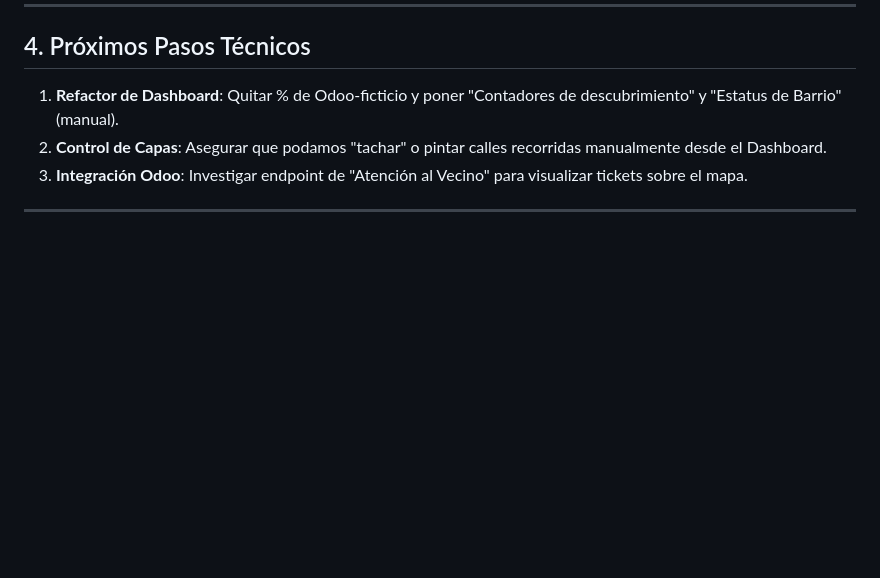
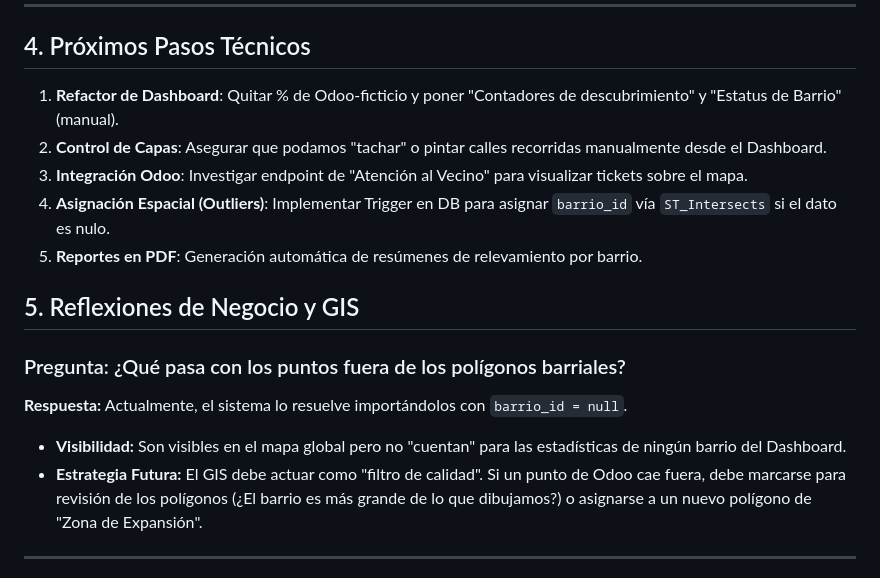
Before and after one commit to amschajari/mapa-relevamientos-municipales, a Markdown page: ROADMAP.md, the part around one of its changes. Rendered like a GitHub page; blank space fills up the shorter version.

Commit message:
docs: consolidar ROADMAP con estrategia de puntos huerfanos y hitos de Odoo

```diff
--- a/ROADMAP.md
+++ b/ROADMAP.md
@@ -49,6 +49,14 @@ Este documento sirve como guía para el desarrollo continuo y transferencia de c
 1. **Refactor de Dashboard**: Quitar % de Odoo-ficticio y poner "Contadores de descubrimiento" y "Estatus de Barrio" (manual).
 2. **Control de Capas**: Asegurar que podamos "tachar" o pintar calles recorridas manualmente desde el Dashboard.
 3. **Integración Odoo**: Investigar endpoint de "Atención al Vecino" para visualizar tickets sobre el mapa.
+4. **Asignación Espacial (Outliers)**: Implementar Trigger en DB para asignar `barrio_id` vía `ST_Intersects` si el dato es nulo.
+5. **Reportes en PDF**: Generación automática de resúmenes de relevamiento por barrio.
+
+## 5. Reflexiones de Negocio y GIS
+### Pregunta: ¿Qué pasa con los puntos fuera de los polígonos barriales?
+**Respuesta:** Actualmente, el sistema lo resuelve importándolos con `barrio_id = null`.
+- **Visibilidad:** Son visibles en el mapa global pero no "cuentan" para las estadísticas de ningún barrio del Dashboard.
+- **Estrategia Futura:** El GIS debe actuar como "filtro de calidad". Si un punto de Odoo cae fuera, debe marcarse para revisión de los polígonos (¿El barrio es más grande de lo que dibujamos?) o asignarse a un nuevo polígono de "Zona de Expansión".
 
 ---
 
```
Also changed, not shown: other parts of ROADMAP.md (+1 -1 lines).
